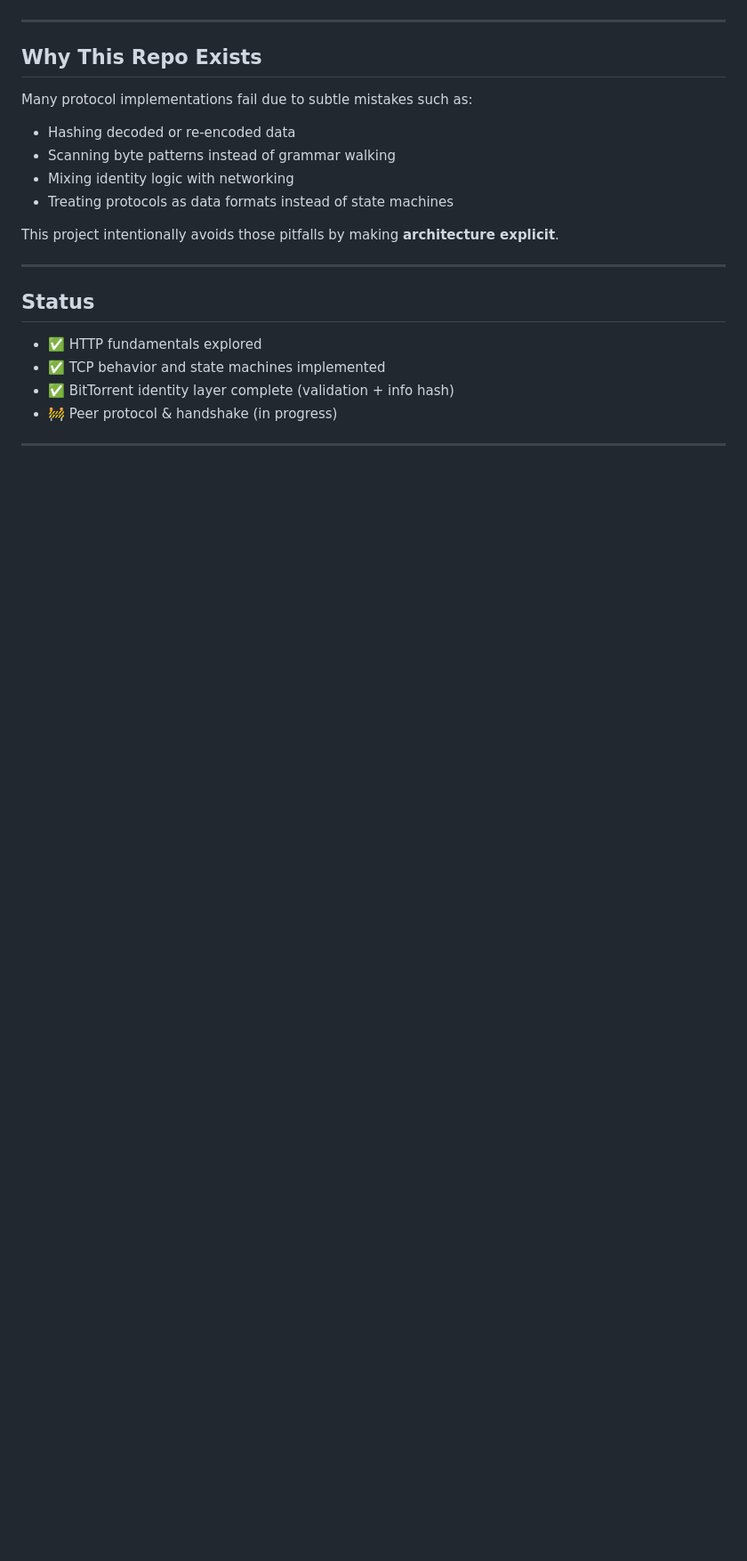
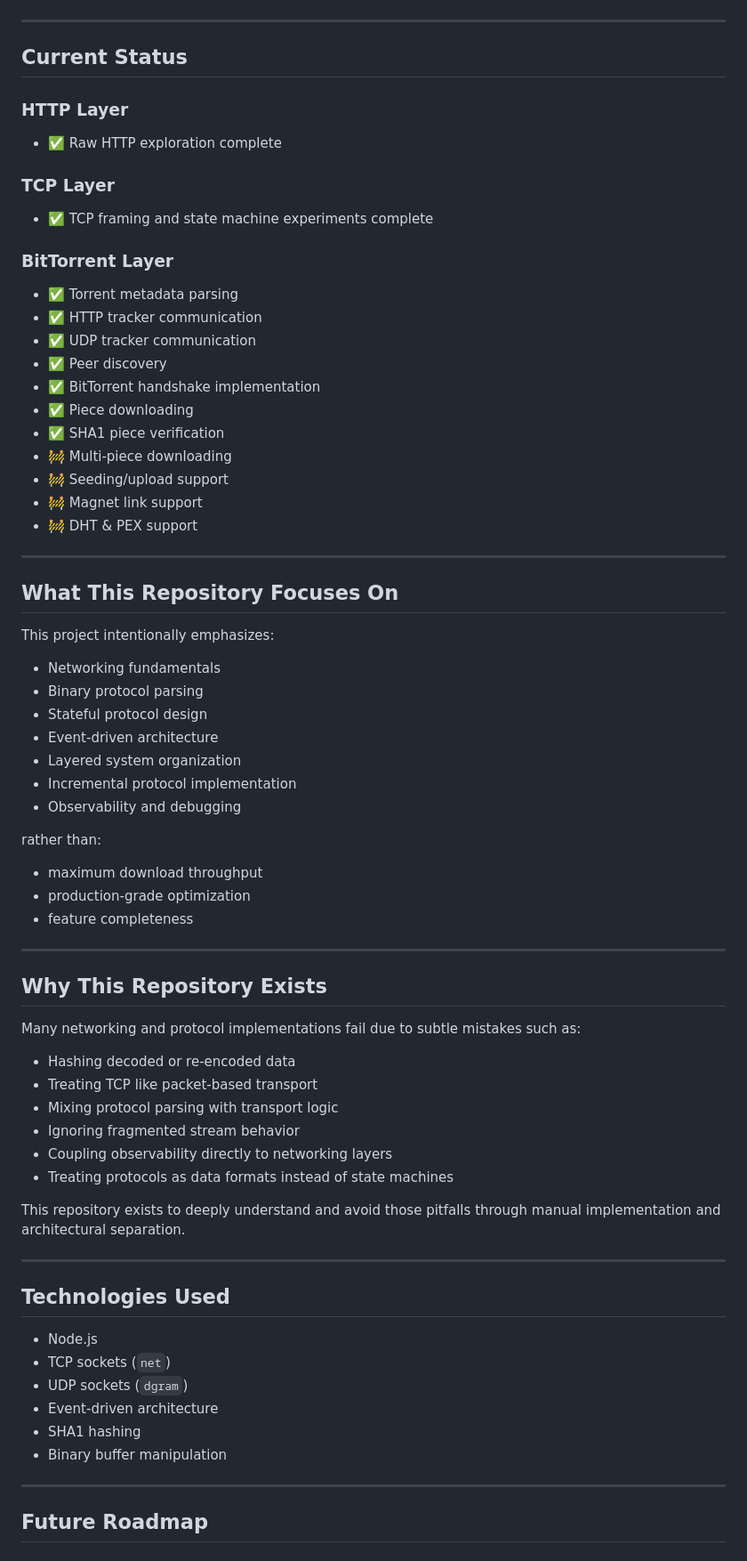
Before and after one commit to Lastmile04/bittorrent_from_scratch, a Markdown page: readme.md, the part around one of its changes. Shown at 89% size. Drawn GitHub-style; blank space fills up the shorter version.

```diff
--- a/readme.md
+++ b/readme.md
@@ -81,22 +122,74 @@ Identity is derived from **raw bytes**, not decoded structures.
 
 ---
 
-## Why This Repo Exists
+## Current Status
 
-Many protocol implementations fail due to subtle mistakes such as:
+### HTTP Layer
+- ✅ Raw HTTP exploration complete
 
-- Hashing decoded or re-encoded data
-- Scanning byte patterns instead of grammar walking
-- Mixing identity logic with networking
-- Treating protocols as data formats instead of state machines
+### TCP Layer
+- ✅ TCP framing and state machine experiments complete
 
-This project intentionally avoids those pitfalls by making **architecture explicit**.
+### BitTorrent Layer
+- ✅ Torrent metadata parsing
+- ✅ HTTP tracker communication
+- ✅ UDP tracker communication
+- ✅ Peer discovery
+- ✅ BitTorrent handshake implementation
+- ✅ Piece downloading
+- ✅ SHA1 piece verification
+- 🚧 Multi-piece downloading
+- 🚧 Seeding/upload support
+- 🚧 Magnet link support
+- 🚧 DHT & PEX support
 
 ---
 
-## Status
+## What This Repository Focuses On
 
-- ✅ HTTP fundamentals explored
-- ✅ TCP behavior and state machines implemented
-- ✅ BitTorrent identity layer complete (validation + info hash)
-- 🚧 Peer protocol & handshake (in progress)
+This project intentionally emphasizes:
+
+- Networking fundamentals
+- Binary protocol parsing
+- Stateful protocol design
+- Event-driven architecture
+- Layered system organization
+- Incremental protocol implementation
+- Observability and debugging
+
+rather than:
+- maximum download throughput
+- production-grade optimization
+- feature completeness
+
+---
+
+## Why This Repository Exists
+
+Many networking and protocol implementations fail due to subtle mistakes such as:
+
+- Hashing decoded or re-encoded data
+- Treating TCP like packet-based transport
+- Mixing protocol parsing with transport logic
+- Ignoring fragmented stream behavior
+- Coupling observability directly to networking layers
+- Treating protocols as data formats instead of state machines
+
+This repository exists to deeply understand and avoid those pitfalls
+through manual implementation and architectural separation.
+
+---
+
+## Technologies Used
+
+- Node.js
+- TCP sockets (`net`)
+- UDP sockets (`dgram`)
+- Event-driven architecture
+- SHA1 hashing
+- Binary buffer manipulation
+
+---
+
+## Future Roadmap
+
```
Also changed, not shown: other parts of readme.md (+116 -51 lines).
